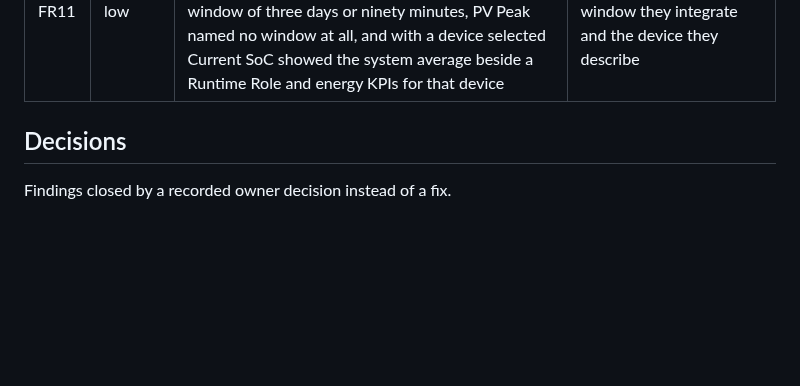
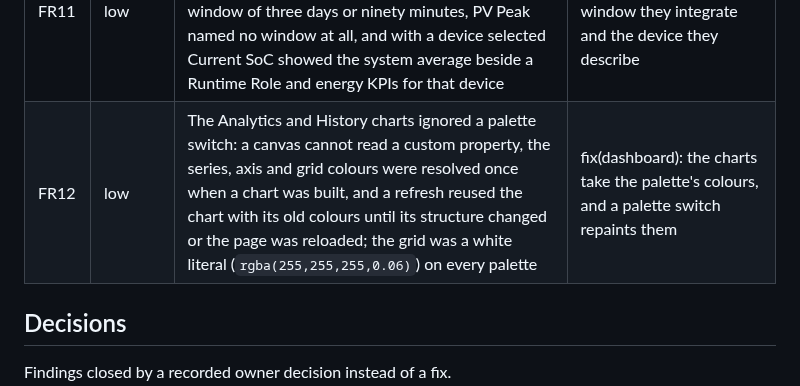
Before and after one commit to basecubedev/ems-solarflow-api-control, a Markdown page: docs/developer/review-coverage.md, the part around one of its changes. Rendered like a GitHub page; blank space fills up the shorter version.

```diff
--- a/docs/developer/review-coverage.md
+++ b/docs/developer/review-coverage.md
@@ -323,6 +323,7 @@ Review rounds: twenty-four, each on a fixed commit by a reviewer that had not wr
 | AL13 | low | An unreadable development-build catalogue read as an empty one: unreachable without a copy from the last day, malformed, oversized or carrying a duplicate tag, `load_development_builds` answered `[]`, so the Experimental group disappeared from Setup and Guided Upgrade without a word, while the release catalogue beside it refuses to mistake "could not be read" for "there are none"; selecting a listed development build during such an outage was refused as "not an installable catalogue entry" | fix(admin): a development catalogue that cannot be read is named, not shown as empty |
 | FR9 | low | The Control view printed the EMS's codes: the strategy as `pv_first` in the context strip and `pv first` in the Target stage, limit names, limiting and write reasons as `runtime role ac input`, `pv only limit` or `output limit update`, and a device's capability signals as `pv evidence,output evidence`. The one label for an AC input block was keyed on `ac_input_runtime_role` while the EMS sends `runtime_role_ac_input`, so it never showed; decision reasons such as `night_min_soc_idle` had no sentence | fix(dashboard): the Control view names what the EMS decided instead of printing its codes |
 | FR11 | low | The Analytics KPI labels named the period button whatever the KPIs integrated: with a custom range or a zoom the cards still read `PV · 24h` over a window of three days or ninety minutes, PV Peak named no window at all, and with a device selected Current SoC showed the system average beside a Runtime Role and energy KPIs for that device | fix(dashboard): the Analytics KPIs name the window they integrate and the device they describe |
+| FR12 | low | The Analytics and History charts ignored a palette switch: a canvas cannot read a custom property, the series, axis and grid colours were resolved once when a chart was built, and a refresh reused the chart with its old colours until its structure changed or the page was reloaded; the grid was a white literal (`rgba(255,255,255,0.06)`) on every palette | fix(dashboard): the charts take the palette's colours, and a palette switch repaints them |
 
 ## Decisions
 
```
Also changed, not shown: other parts of docs/developer/review-coverage.md (+0 -1 lines), docs/dashboard.md (+4 -2 lines), docs/developer/dashboard-style-guide.md (+8 -0 lines), docs/assets/preview-analytics.jpg, 5 other files.
